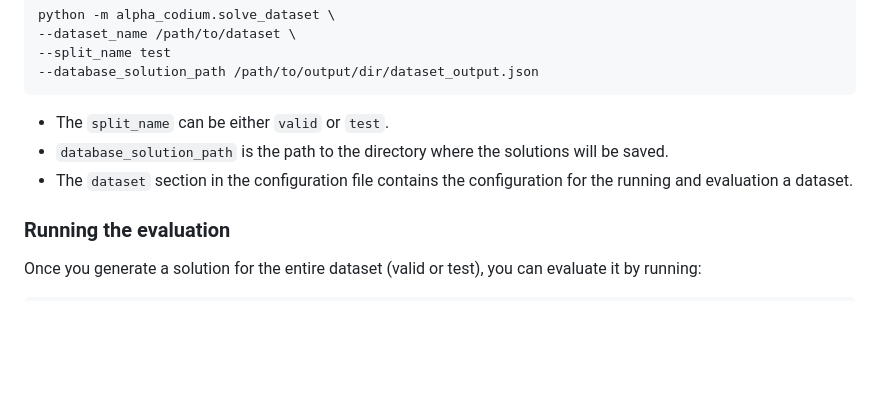
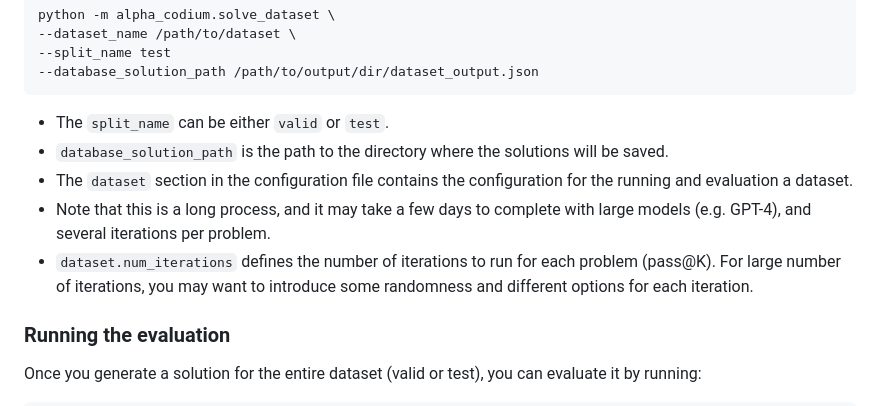
Before and after one commit to mrT23/AlphaCodium, a Markdown page: README.md, the part around the change. Rendered like a GitHub page; blank space fills up the shorter version.

Commit message:
initial commit

```diff
--- a/README.md
+++ b/README.md
@@ -84,6 +84,8 @@ python -m alpha_codium.solve_dataset \
 - The `split_name` can be either `valid` or `test`.
 - `database_solution_path` is the path to the directory where the solutions will be saved.
 - The `dataset` section in the configuration file contains the configuration for the running and evaluation a dataset.
+- Note that this is a long process, and it may take a few days to complete with large models (e.g. GPT-4), and several iterations per problem.
+- `dataset.num_iterations` defines the number of iterations to run for each problem (pass@K). For large number of iterations, you may want to introduce some randomness and different options for each iteration.
 
 ### Running the evaluation
 
```
